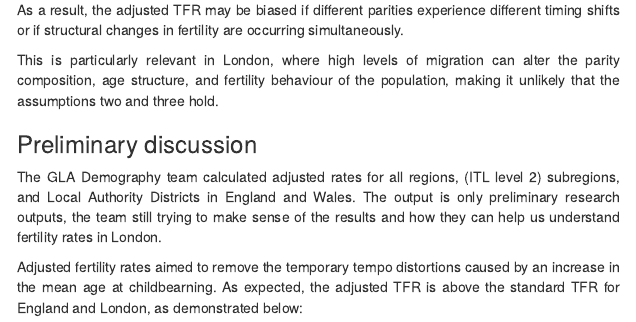
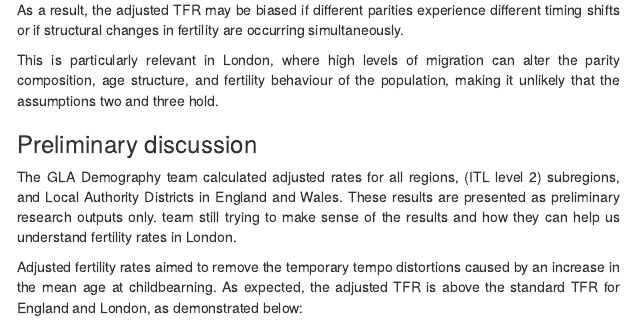
Before and after one commit to Greater-London-Authority/fertility_rate_estimation, an R Markdown document (tempo_adjusted_fertility_rates.Rmd): the page in a window 1100 px wide, from 910 px down. Rendered offline with R 4.5, knitr and Pandoc, with nearby package versions; some code elsewhere in the file could not run offline.

Commit message:
Update tempo_adjusted_fertility_rates.Rmd
Co-authored-by: Ben Corr <bjcorr606@gmail.com>

```diff
--- a/tempo_adjusted_fertility_rates.Rmd
+++ b/tempo_adjusted_fertility_rates.Rmd
@@ -99,7 +99,7 @@ the population, making it unlikely that the assumptions two and three hold.
 ### Preliminary discussion
 
 The GLA Demography team calculated adjusted rates for all regions, (ITL level 2) subregions, and Local Authority Districts
-in England and Wales. The output is only preliminary research outputs, the
+in England and Wales. These results are presented as preliminary research outputs only.
 team still trying to make sense of the results and how they can
 help us understand fertility rates in London.
 
```
